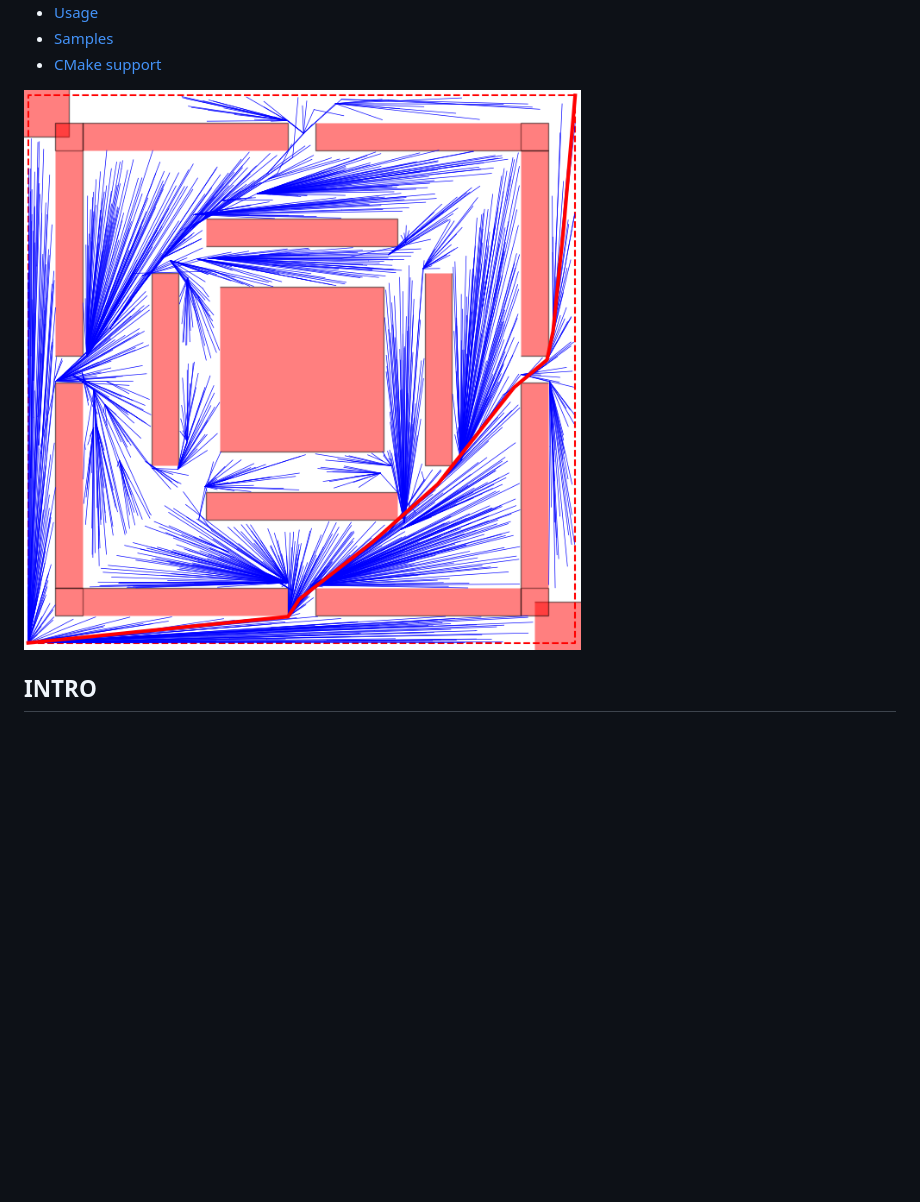
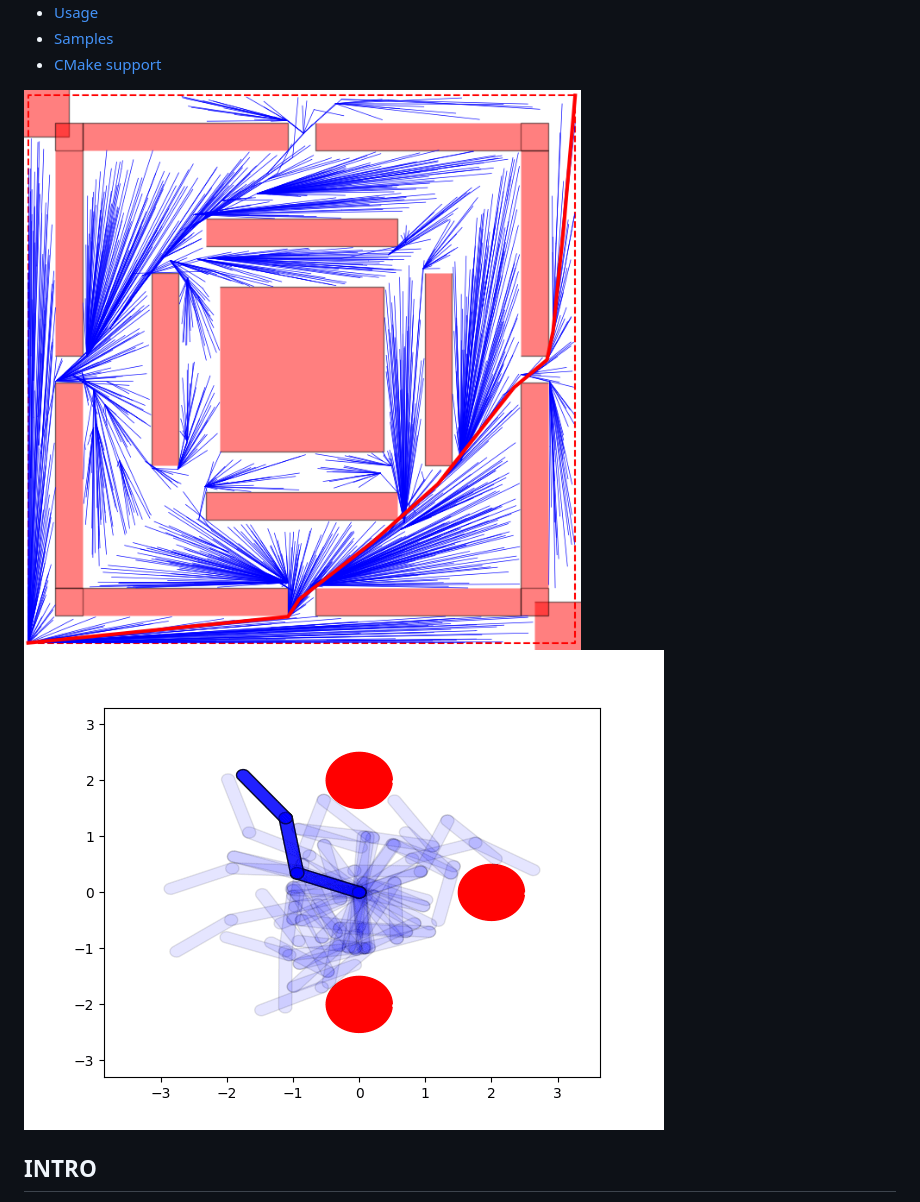
Before and after one commit to andreacasalino/MT-RRT, a Markdown page: README.md, the part around the change. Drawn GitHub-style; pictures changed too: img_2.gif (added); blank space fills up the shorter version.

Commit message:
better readme

```diff
--- a/README.md
+++ b/README.md
@@ -7,7 +7,8 @@
 - [Samples](#samples)
 - [CMake support](#cmake-support)
 
-![MazeProblem](./img.png)
+![MazeProblem](./img_1.png)
+![Robots](./img_2.gif)
 
 ## INTRO
 
```
Also changed, not shown: img_1.png (renamed from img.png).
